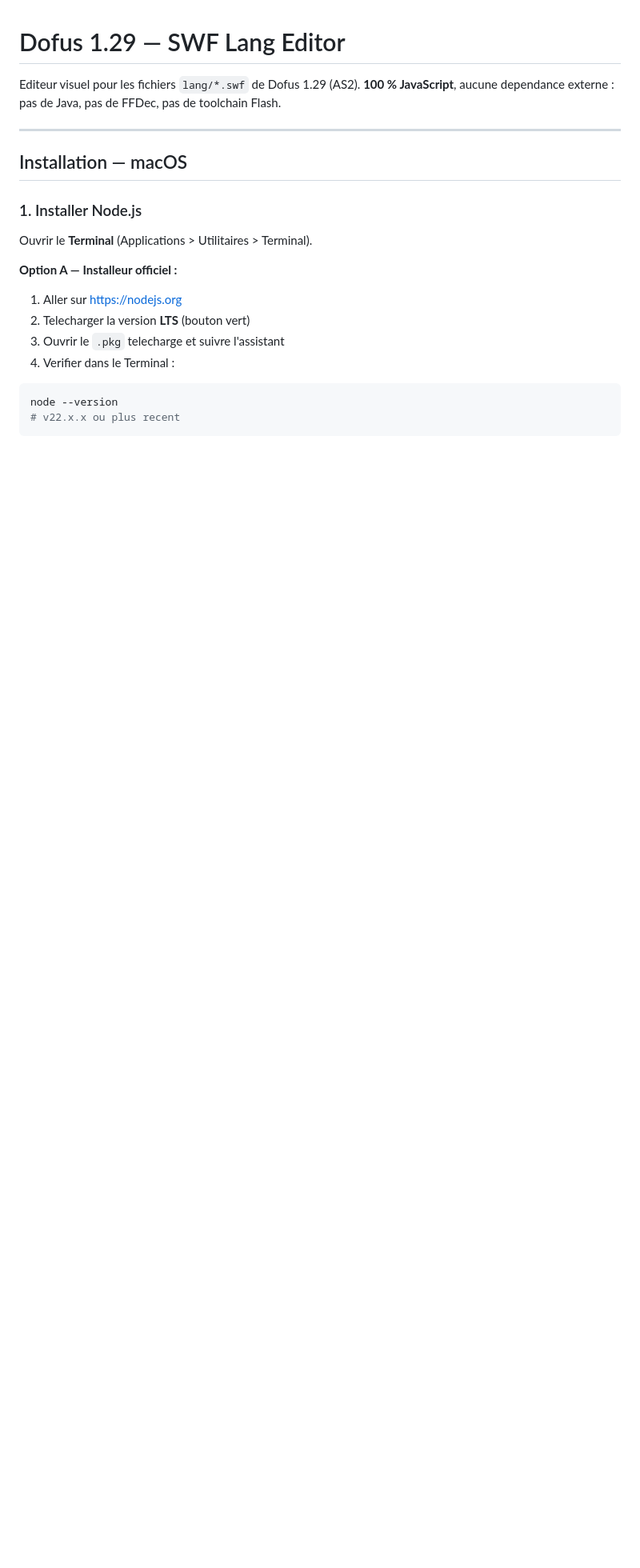
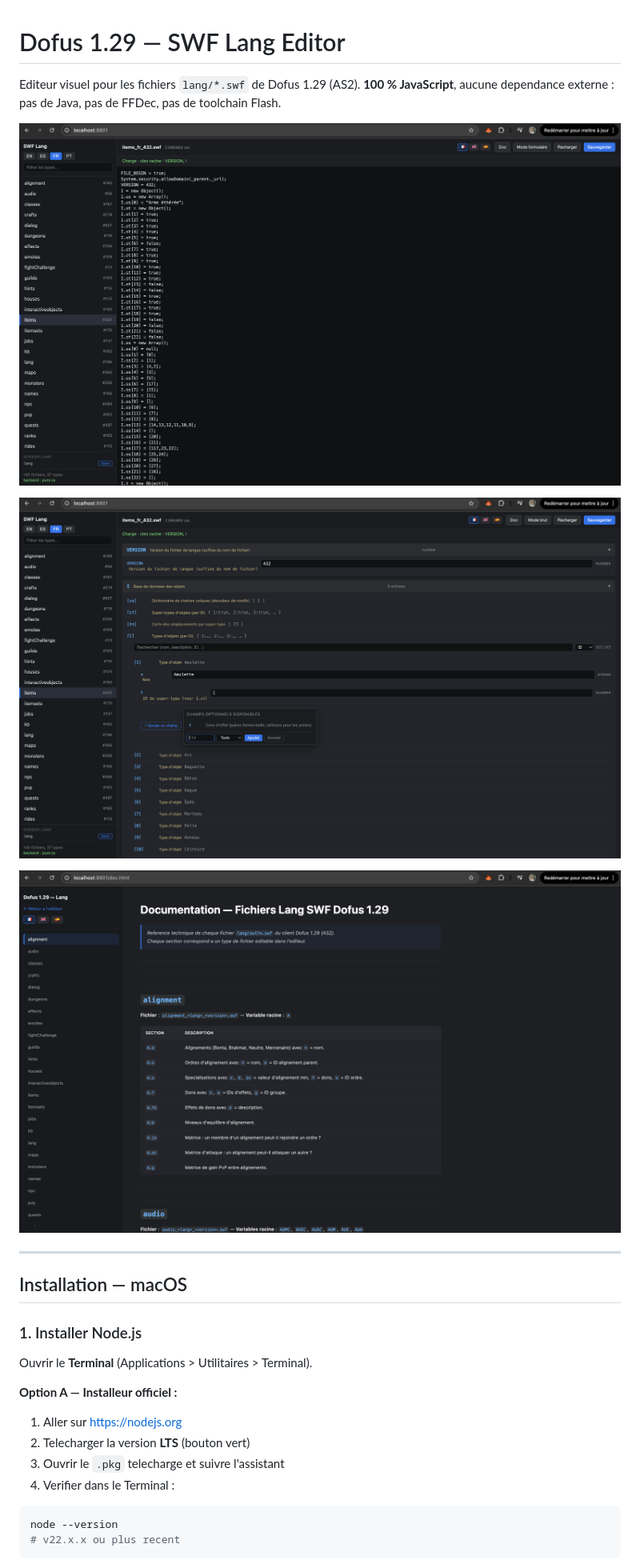
Before and after one commit to jguyet/swf-lang-editor, a Markdown page: README.md, the part around the change. Shown: that part at 80% size. GitHub-like rendering; pictures changed too: screenshots/doc.png (added), screenshots/form-mode.png (added), screenshots/raw-mode.png (added); blank space fills up the shorter version.

Commit message:
form

```diff
--- a/README.md
+++ b/README.md
@@ -2,6 +2,12 @@
 
 Editeur visuel pour les fichiers `lang/*.swf` de Dofus 1.29 (AS2).
 **100 % JavaScript**, aucune dependance externe : pas de Java, pas de FFDec, pas de toolchain Flash.
+
+![Mode brut — source AS2](screenshots/raw-mode.png)
+
+![Mode formulaire — edition visuelle avec recherche et champs optionnels](screenshots/form-mode.png)
+
+![Documentation technique integree](screenshots/doc.png)
 
 ---
 
```
